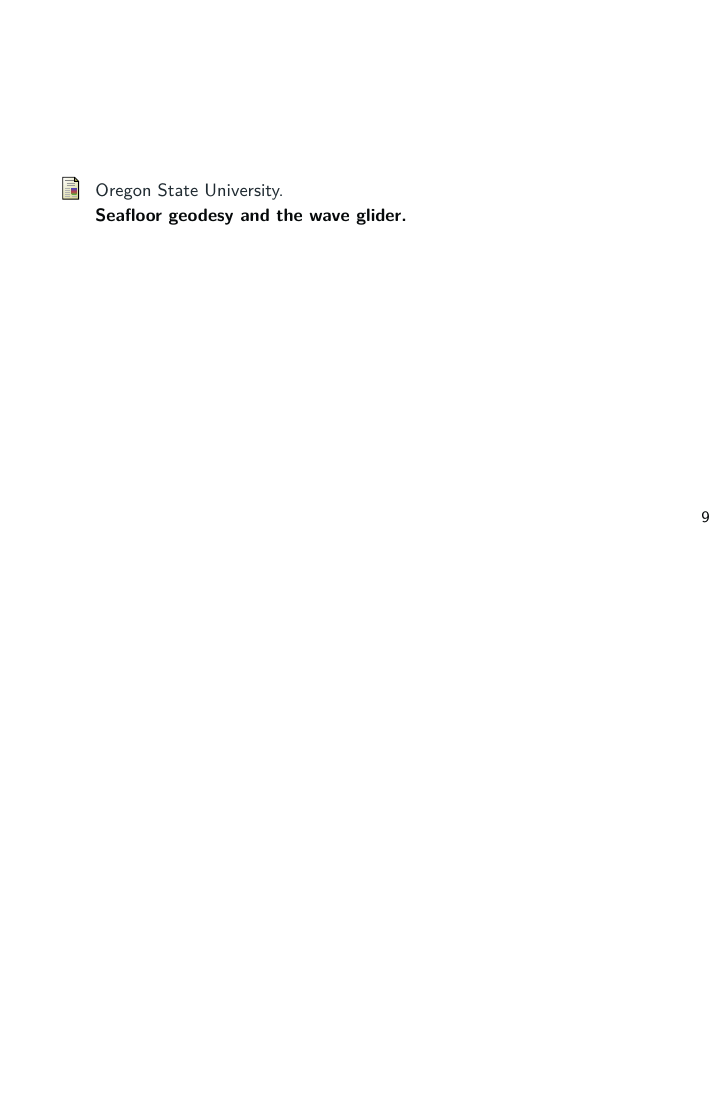
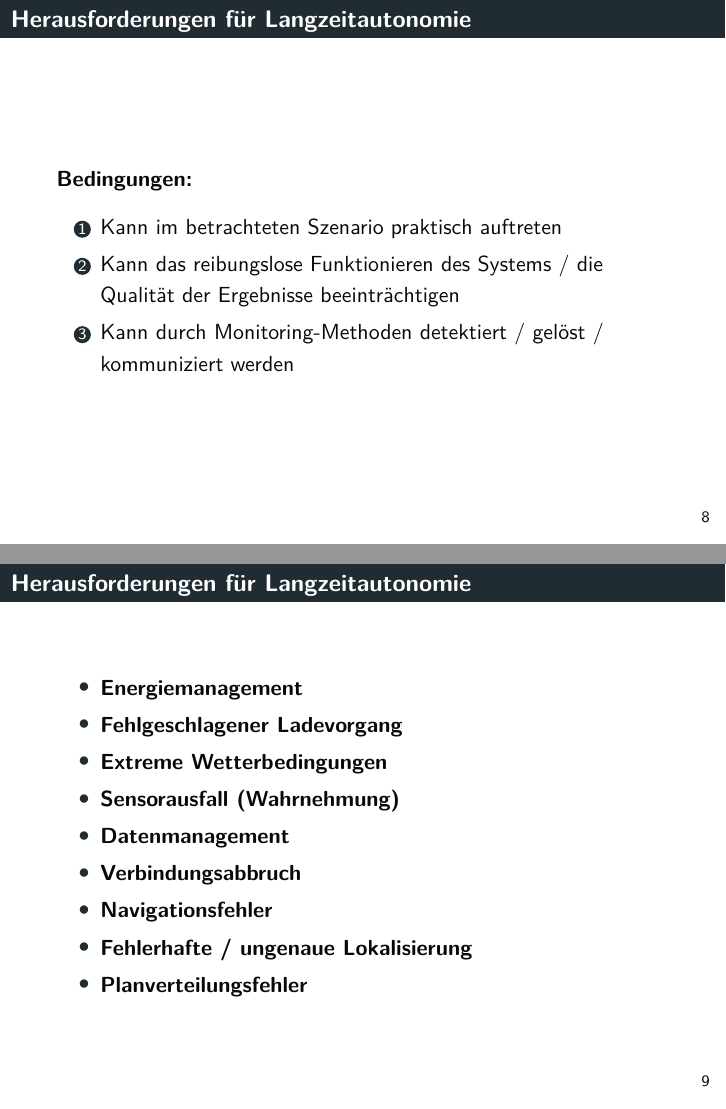
Before and after one commit to tbohne/msc, LaTeX slides (OSI/slides.tex): page 9 of 9 before the commit and pages 8 and 9 of 11 after it, the two joined at a grey line, the shorter picture padded with empty space. Compiled offline with pdfLaTeX.

Commit message:
extend slides

```diff
--- a/OSI/slides.tex
+++ b/OSI/slides.tex
@@ -267,6 +267,31 @@
   \end{itemize}
 \end{frame}
 
+\begin{frame}
+  \frametitle{Herausforderungen für Langzeitautonomie}
+  \textbf{Bedingungen:}
+  \begin{enumerate}
+    \item Kann im betrachteten Szenario praktisch auftreten
+    \item Kann das reibungslose Funktionieren des Systems / die Qualität der Ergebnisse beeinträchtigen
+    \item Kann durch Monitoring-Methoden detektiert / gelöst / kommuniziert werden
+  \end{enumerate}
+\end{frame}
+
+\begin{frame}
+  \frametitle{Herausforderungen für Langzeitautonomie}
+  \begin{itemize}
+    \item \textbf{Energiemanagement}
+    \item \textbf{Fehlgeschlagener Ladevorgang}
+    \item \textbf{Extreme Wetterbedingungen}
+    \item \textbf{Sensorausfall (Wahrnehmung)}
+    \item \textbf{Datenmanagement}
+    \item \textbf{Verbindungsabbruch}
+    \item \textbf{Navigationsfehler}
+    \item \textbf{Fehlerhafte / ungenaue Lokalisierung}
+    \item \textbf{Planverteilungsfehler}
+\end{itemize}
+\end{frame}
+
 % % %------------------------------------------------
 % % \section{Graph Neural Networks (GNNs)}
 % % %------------------------------------------------
```
